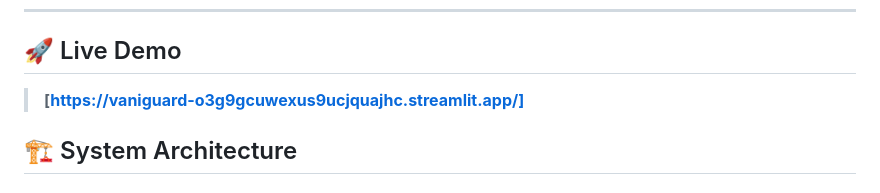
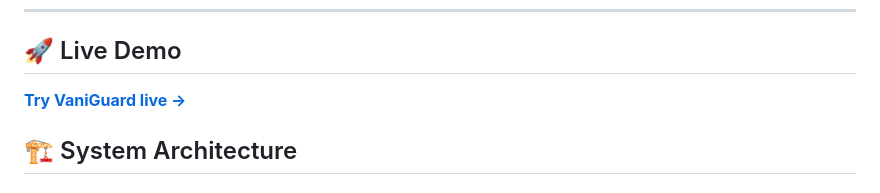
Before and after one commit to Likhith-Ram/VaniGuard, a Markdown page: README.md, the part around the change. GitHub-like rendering.

Commit message:
Update live demo link format in README

```diff
--- a/README.md
+++ b/README.md
@@ -12,7 +12,7 @@
 
 ## 🚀 Live Demo
 
-> **[https://vaniguard-o3g9gcuwexus9ucjquajhc.streamlit.app/]**
+**[Try VaniGuard live →](https://vaniguard-o3g9gcuwexus9ucjquajhc.streamlit.app/)**
 
 ## 🏗️ System Architecture
 
```
